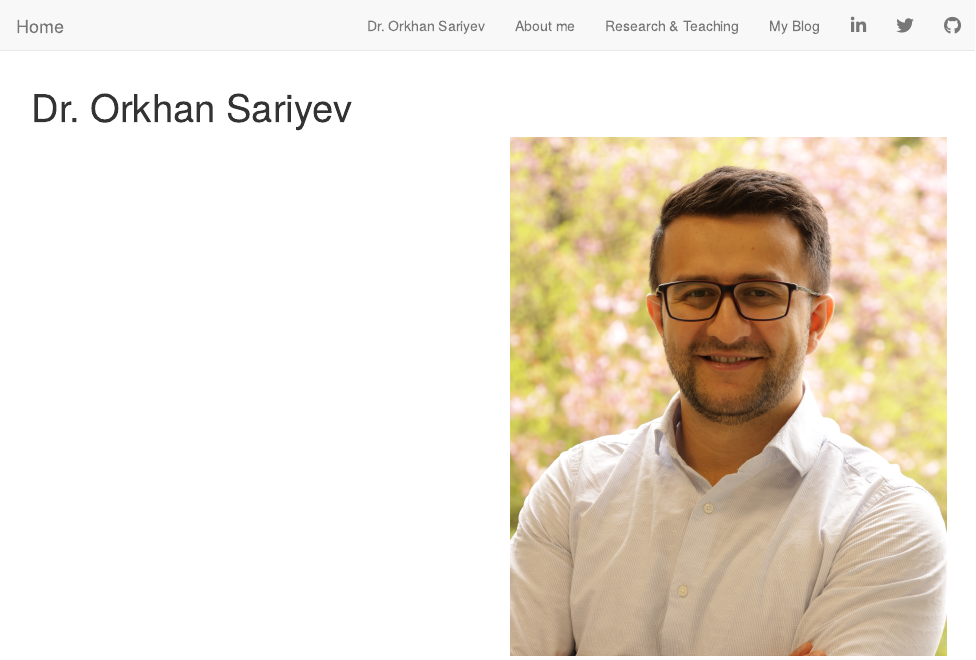
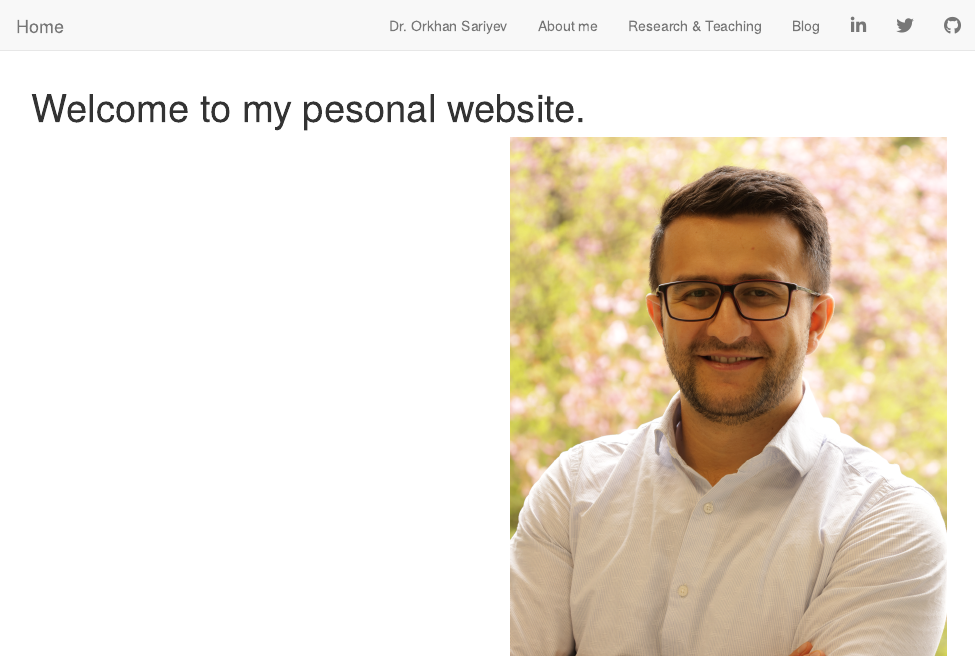
Before and after one commit to orkhan-sari/orkhansari, an R Markdown document (index.Rmd): the page in a window 1100 px wide, from its top. Rendered offline with R 4.5, knitr and Pandoc, with nearby package versions; drawn as R Markdown's standard HTML page in place of the format the file asks for.

Commit message:
minor edits

```diff
--- a/_site.yml
+++ b/_site.yml
@@ -15,7 +15,7 @@ navbar:
       href: about.html
     - text: "Research & Teaching"
       href: research.html
-    - text: "My Blog"
+    - text: "Blog"
       href: blog.html
     - icon: fa-linkedin fa-lg
       href: https://www.linkedin.com/in/orkhansariyev/
--- a/index.Rmd
+++ b/index.Rmd
@@ -1,7 +1,7 @@
 ---
-title: "Dr. Orkhan Sariyev"
+title: "Welcome to my pesonal website."
 description: |
-  Welcome! This is my personal website under construction.
+
 site: distill::distill_website
 ---
 
```
Also changed, not shown: 5 other files.
